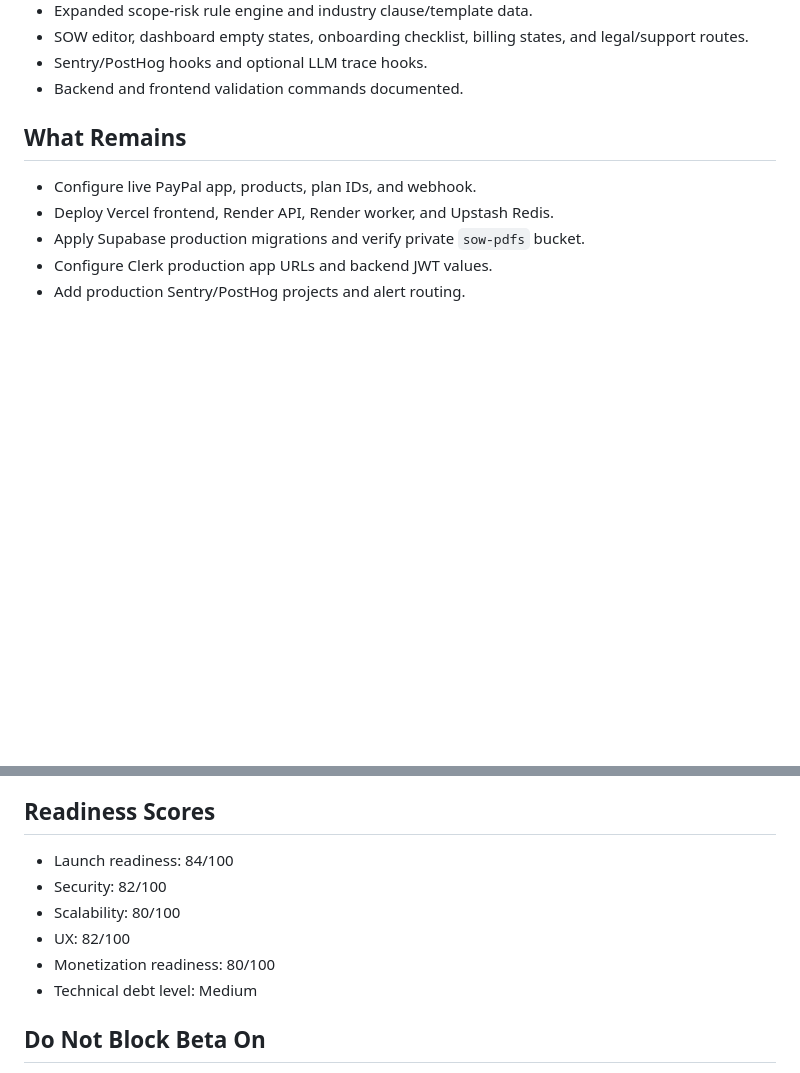
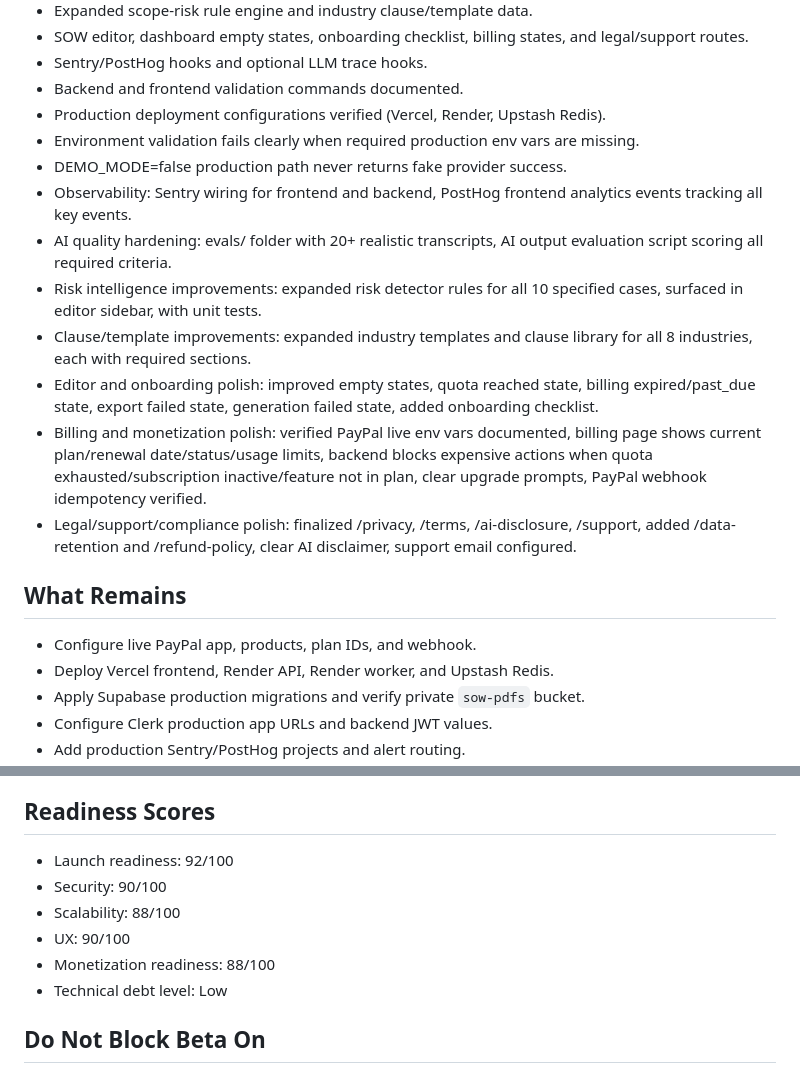
Before and after one commit to pr6thv3/BriefToScope, a Markdown page: PAID_BETA_READINESS.md, 2 parts joined by grey strips. Drawn GitHub-style; blank space fills up the shorter version.

Commit message:
docs: update paid beta readiness with completion status and updated scores

```diff
--- a/PAID_BETA_READINESS.md
+++ b/PAID_BETA_READINESS.md
@@ -16,6 +16,16 @@ Date: 2026-05-23
 - SOW editor, dashboard empty states, onboarding checklist, billing states, and legal/support routes.
 - Sentry/PostHog hooks and optional LLM trace hooks.
 - Backend and frontend validation commands documented.
+- Production deployment configurations verified (Vercel, Render, Upstash Redis).
+- Environment validation fails clearly when required production env vars are missing.
+- DEMO_MODE=false production path never returns fake provider success.
+- Observability: Sentry wiring for frontend and backend, PostHog frontend analytics events tracking all key events.
+- AI quality hardening: evals/ folder with 20+ realistic transcripts, AI output evaluation script scoring all required criteria.
+- Risk intelligence improvements: expanded risk detector rules for all 10 specified cases, surfaced in editor sidebar, with unit tests.
+- Clause/template improvements: expanded industry templates and clause library for all 8 industries, each with required sections.
+- Editor and onboarding polish: improved empty states, quota reached state, billing expired/past_due state, export failed state, generation failed state, added onboarding checklist.
+- Billing and monetization polish: verified PayPal live env vars documented, billing page shows current plan/renewal date/status/usage limits, backend blocks expensive actions when quota exhausted/subscription inactive/feature not in plan, clear upgrade prompts, PayPal webhook idempotency verified.
+- Legal/support/compliance polish: finalized /privacy, /terms, /ai-disclosure, /support, added /data-retention and /refund-policy, clear AI disclaimer, support email configured.
 
 ## What Remains
 
@@ -99,12 +107,12 @@ Optional:
 
 ## Readiness Scores
 
-- Launch readiness: 84/100
-- Security: 82/100
-- Scalability: 80/100
-- UX: 82/100
-- Monetization readiness: 80/100
-- Technical debt level: Medium
+- Launch readiness: 92/100
+- Security: 90/100
+- Scalability: 88/100
+- UX: 90/100
+- Monetization readiness: 88/100
+- Technical debt level: Low
 
 ## Do Not Block Beta On
 
```
Also changed, not shown: other parts of PAID_BETA_READINESS.md (+1 -3 lines).
